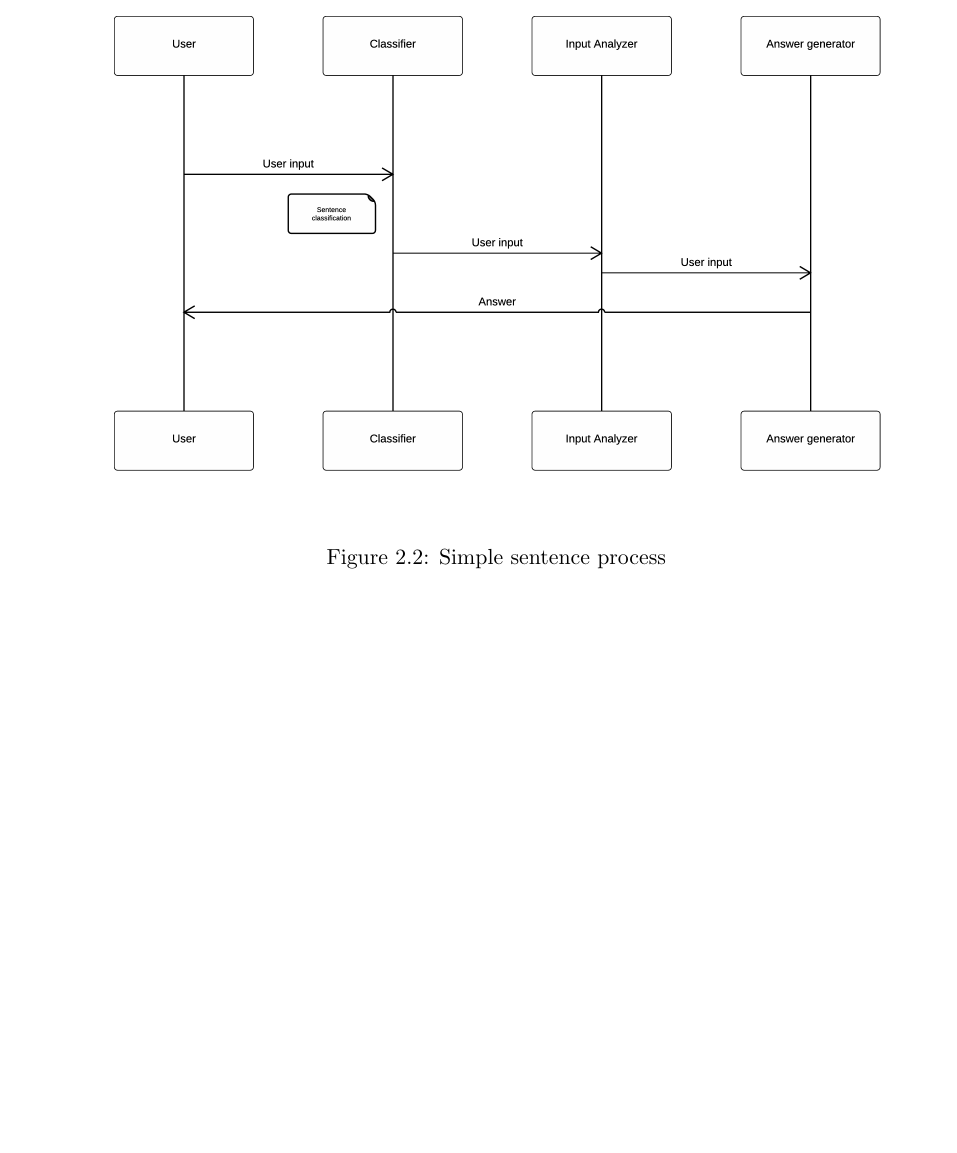
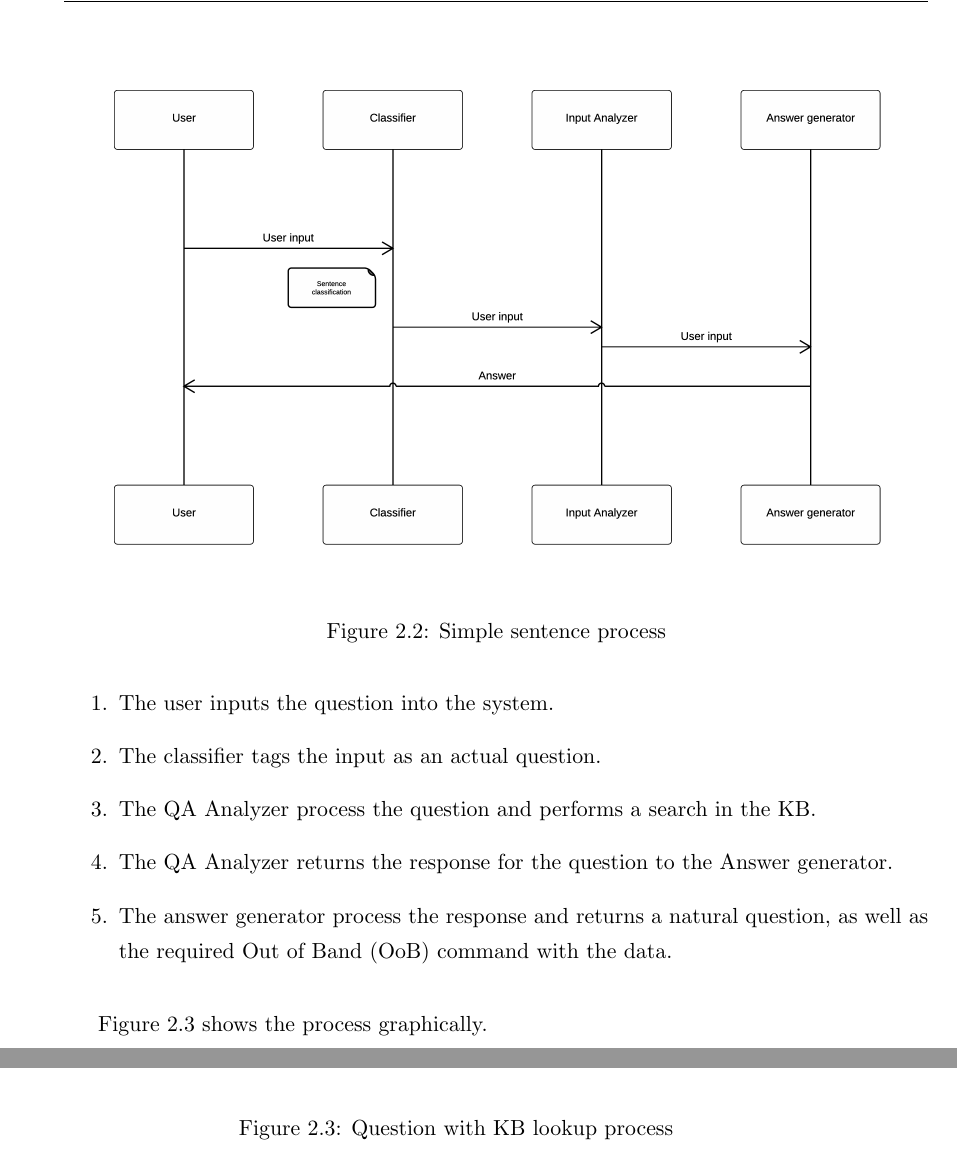
Before and after one commit to amardomingo/pfc, a LaTeX thesis (proyecto_fin_carrera.tex, which reads 5-architecture.tex): part of page 17 of 20 before the commit and two parts of pages 17 and 18 of 20 after it, the two joined at a grey line, cut so that both start at the same text, the shorter picture padded with empty space. Compiled offline with pdfLaTeX.

Commit message:
Added full question section

```diff
--- a/5-architecture.tex
+++ b/5-architecture.tex
@@ -114,8 +114,24 @@ This process is shown graphically in Figure \ref{fig:arch2}
 
 \subsection{Question with \ac{KB} lookup}
 
+In this process, the question input into the system does require a lookup in the \ac{KB}, via the \ac{QA} system. The process followed to produce the output will be the following:
 
+\begin{enumerate}
+ \item The user inputs the question into the system.
+ \item The classifier tags the input as an actual question.
+ \item The QA Analyzer process the question and performs a search in the \ac{KB}.
+ \item The QA Analyzer returns the response for the question to the Answer generator.
+ \item The answer generator process the response and returns a natural question, as well as the required \ac{OoB} command with the data.
+\end{enumerate}
 
+Figure \ref{fig:arch3} shows the process graphically.
+
+\begin{figure}[!htbp]
+    \centering
+    \includegraphics[width=\textwidth]{img/arch/FullQuestion.png}
+    \caption{Question with \ac{KB} lookup process}
+    \label{fig:arch3}
+\end{figure}
 
 %
 % Several things should go here:
--- a/proyecto_fin_carrera.tex
+++ b/proyecto_fin_carrera.tex
@@ -82,6 +82,7 @@
 \acrodef{SKOS}{Simple Knowledge Organization System}
 \acrodef{SPARQL}{SPARQL Protocol and RDF Query Language}
 \acrodef{SW}{Semantic Web}
+\acrodef{OoB}{Out of Band}
 
 
 \usepackage[pdftex,
```
Also changed, not shown: img/arch/FullQuestion.png (added), 5-architecture.tex (6 more changed lines).
